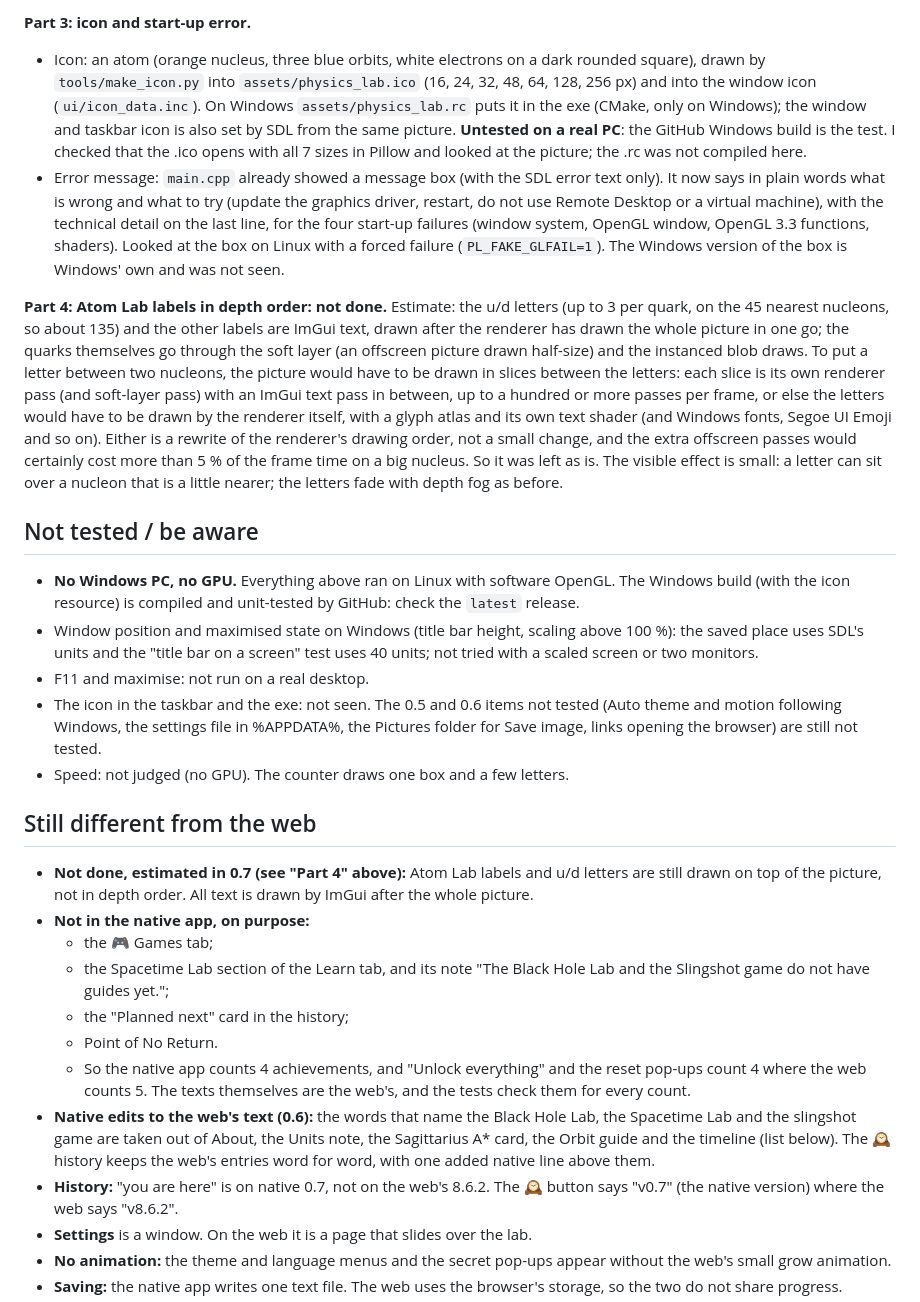
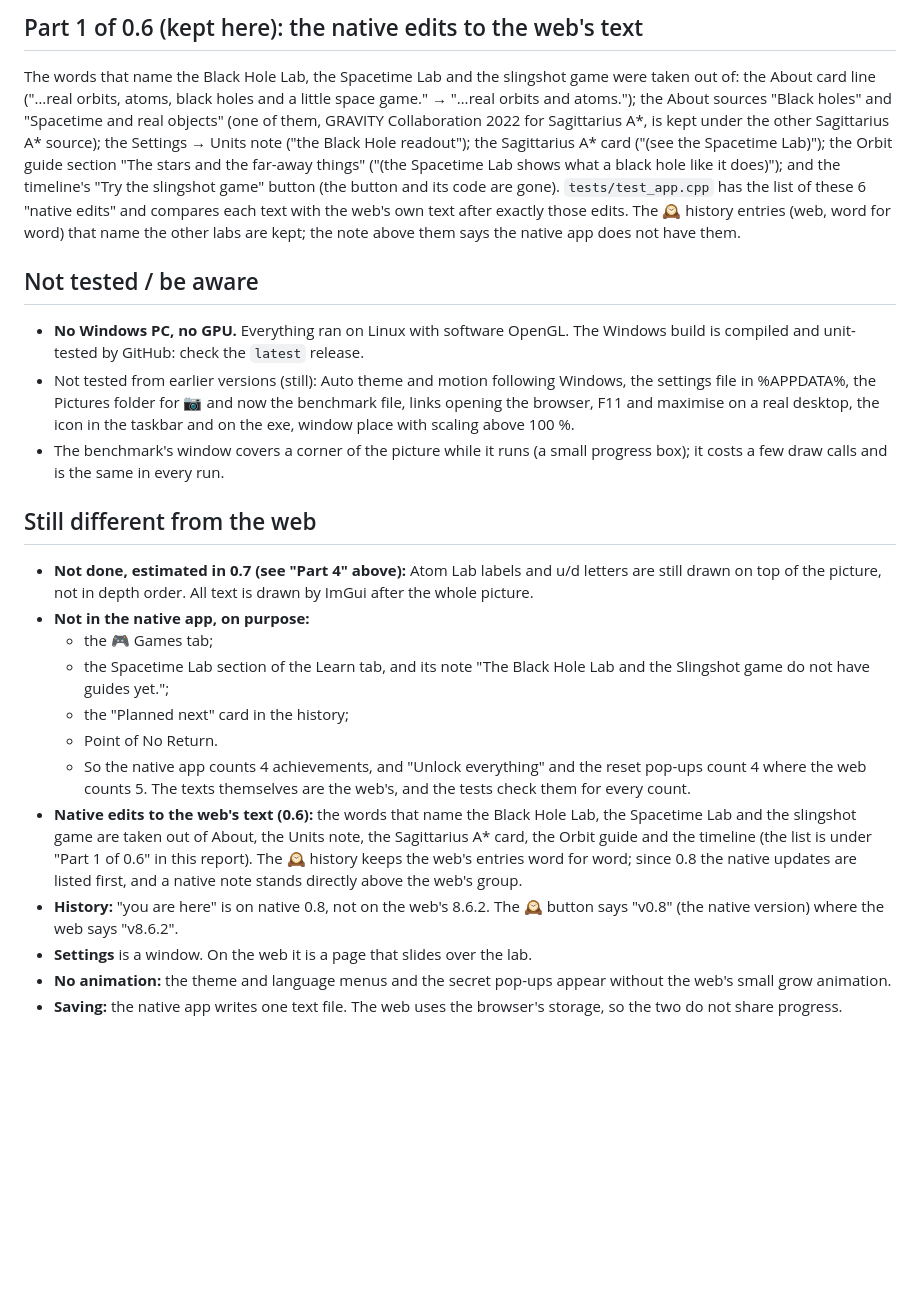
Before and after one commit to ShelaShelby/physics-lab, a Markdown page: native/REPORT.md, the part around one of its changes. Rendered like a GitHub page; blank space fills up the shorter version.

Commit message:
native 0.8 stage 3
Co-Authored-By: Claude Sonnet 5.5 <noreply@anthropic.com>
Claude-Session: https://claude.ai/code/session_01Tr8PjGbEGTc4oyE5dj3dUG

```diff
--- a/native/REPORT.md
+++ b/native/REPORT.md
@@ -35,26 +43,13 @@ Screens were checked on Linux (Xvfb, software OpenGL) with real mouse clicks (xd
 
-**Part 3: icon and start-up error.**
-- Icon: an atom (orange nucleus, three blue orbits, white electrons on a dark rounded square), drawn by `tools/make_icon.py` into
-  `assets/physics_lab.ico` (16, 24, 32, 48, 64, 128, 256 px) and into the window icon (`ui/icon_data.inc`). On Windows `assets/physics_lab.rc` puts it in the exe
-  (CMake, only on Windows); the window and taskbar icon is also set by SDL from the same picture. **Untested on a real PC**: the GitHub Windows build
-  is the test. I checked that the .ico opens with all 7 sizes in Pillow and looked at the picture; the .rc was not compiled here.
-- Error message: `main.cpp` already showed a message box (with the SDL error text only). It now says in plain words what is wrong and what to try (update the graphics
-  driver, restart, do not use Remote Desktop or a virtual machine), with the technical detail on the last line, for the four start-up failures (window system, OpenGL window,
-  OpenGL 3.3 functions, shaders). Looked at the box on Linux with a forced failure (`PL_FAKE_GLFAIL=1`). The Windows version of the box is Windows' own and was not seen.
-
-**Part 4: Atom Lab labels in depth order: not done.** Estimate: the u/d letters (up to 3 per quark, on the 45 nearest nucleons, so about 135) and the
-other labels are ImGui text, drawn after the renderer has drawn the whole picture in one go; the quarks themselves go through the soft layer (an offscreen picture drawn
-half-size) and the instanced blob draws. To put a letter between two nucleons, the picture would have to be drawn in slices between the letters: each slice is its own renderer pass
-(and soft-layer pass) with an ImGui text pass in between, up to a hundred or more passes per frame, or else the letters would have to be drawn by the renderer itself, with a glyph atlas and its own text shader (and Windows fonts, Segoe UI Emoji and so on). Either is a rewrite of the renderer's drawing
-order, not a small change, and the extra offscreen passes would certainly cost more than 5 % of the frame time on a big nucleus. So it was left as is. The visible effect is small: a letter can sit over a nucleon that is a little nearer; the letters
-fade with depth fog as before.
+## Part 1 of 0.6 (kept here): the native edits to the web's text
+The words that name the Black Hole Lab, the Spacetime Lab and the slingshot game were taken out of: the About card line ("…real orbits, atoms, black holes and a little space game." → "…real orbits and atoms."); the About sources "Black holes" and "Spacetime and real objects" (one of them, GRAVITY Collaboration 2022 for Sagittarius A*, is kept under the other Sagittarius A* source);
+the Settings → Units note ("the Black Hole readout"); the Sagittarius A* card ("(see the Spacetime Lab)"); the Orbit guide section "The stars and the far-away things" ("(the Spacetime Lab shows what a black hole like it does)"); and the timeline's "Try the slingshot game" button (the button and its code are gone).
+`tests/test_app.cpp` has the list of these 6 "native edits" and compares each text with the web's own text after exactly those edits. The 🕰 history entries (web, word for word) that name the other labs are kept; the note above them says the native app does not have them.
 
 ## Not tested / be aware
-- **No Windows PC, no GPU.** Everything above ran on Linux with software OpenGL. The Windows build (with the icon resource) is compiled and unit-tested by GitHub: check the `latest` release.
-- Window position and maximised state on Windows (title bar height, scaling above 100 %): the saved place uses SDL's units and the "title bar on a screen" test uses 40 units; not tried with a scaled screen or two monitors.
-- F11 and maximise: not run on a real desktop.
-- The icon in the taskbar and the exe: not seen. The 0.5 and 0.6 items not tested (Auto theme and motion following Windows, the settings file in %APPDATA%, the Pictures folder for Save image, links opening the browser) are still not tested.
-- Speed: not judged (no GPU). The counter draws one box and a few letters.
+- **No Windows PC, no GPU.** Everything ran on Linux with software OpenGL. The Windows build is compiled and unit-tested by GitHub: check the `latest` release.
+- Not tested from earlier versions (still): Auto theme and motion following Windows, the settings file in %APPDATA%, the Pictures folder for 📷 and now the benchmark file, links opening the browser, F11 and maximise on a real desktop, the icon in the taskbar and on the exe, window place with scaling above 100 %.
+- The benchmark's window covers a corner of the picture while it runs (a small progress box); it costs a few draw calls and is the same in every run.
 
 ## Still different from the web
 - **Not done, estimated in 0.7 (see "Part 4" above):** Atom Lab labels and u/d letters are still drawn on top of the picture,
@@ -68,8 +63,8 @@ fade with depth fog as before.
   - So the native app counts 4 achievements, and "Unlock everything" and the reset pop-ups count 4
     where the web counts 5. The texts themselves are the web's, and the tests check them for every
     count.
-- **Native edits to the web's text (0.6):** the words that name the Black Hole Lab, the Spacetime Lab and the slingshot game are taken out of About, the Units note, the Sagittarius A* card, the Orbit guide and the timeline (list below). The 🕰 history keeps the web's entries word for word, with one added native line above them.
-- **History:** "you are here" is on native 0.7, not on the web's 8.6.2. The 🕰 button says "v0.7"
+- **Native edits to the web's text (0.6):** the words that name the Black Hole Lab, the Spacetime Lab and the slingshot game are taken out of About, the Units note, the Sagittarius A* card, the Orbit guide and the timeline (the list is under "Part 1 of 0.6" in this report). The 🕰 history keeps the web's entries word for word; since 0.8 the native updates are listed first, and a native note stands directly above the web's group.
+- **History:** "you are here" is on native 0.8, not on the web's 8.6.2. The 🕰 button says "v0.8"
   (the native version) where the web says "v8.6.2".
 - **Settings** is a window. On the web it is a page that slides over the lab.
 - **No animation:** the theme and language menus and the secret pop-ups appear without the web's
```
Also changed, not shown: other parts of native/REPORT.md (+34 -26 lines).
